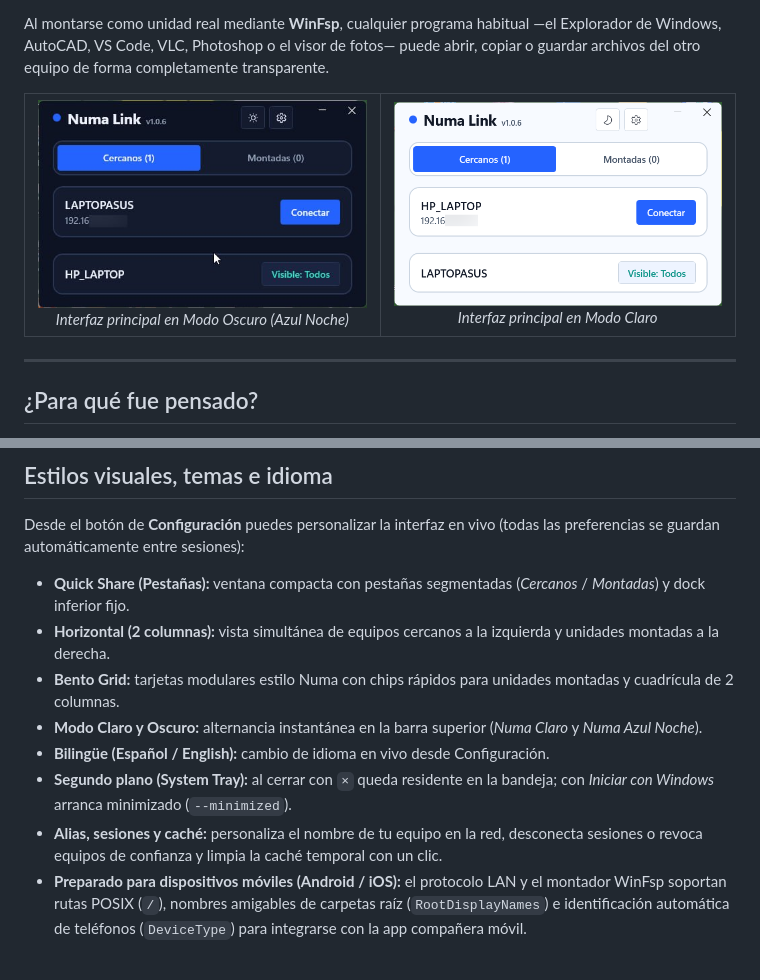
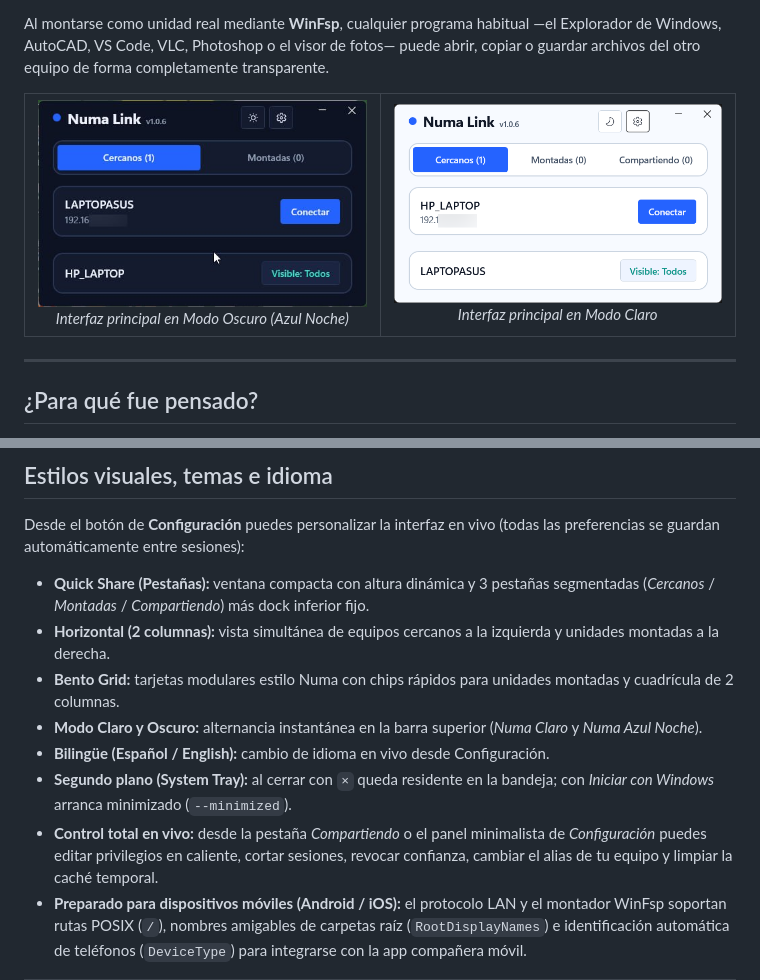
Before and after one commit to Czbm/numa-link, a Markdown page: README.md, 2 parts joined by grey strips. GitHub-like rendering; pictures changed too: docs/screenshots/main-light.png.

Commit message:
docs: update screenshots with Sharing tab and minimalist Settings

```diff
--- a/README.md
+++ b/README.md
@@ -95,11 +95,11 @@ Al montarse como unidad real mediante **WinFsp**, cualquier programa habitual
 
 Desde el botón de **Configuración** puedes personalizar la interfaz en vivo (todas las preferencias se guardan automáticamente entre sesiones):
 
-- **Quick Share (Pestañas):** ventana compacta con pestañas segmentadas (*Cercanos* / *Montadas*) y dock inferior fijo.
+- **Quick Share (Pestañas):** ventana compacta con altura dinámica y 3 pestañas segmentadas (*Cercanos* / *Montadas* / *Compartiendo*) más dock inferior fijo.
 - **Horizontal (2 columnas):** vista simultánea de equipos cercanos a la izquierda y unidades montadas a la derecha.
 - **Bento Grid:** tarjetas modulares estilo Numa con chips rápidos para unidades montadas y cuadrícula de 2 columnas.
 - **Modo Claro y Oscuro:** alternancia instantánea en la barra superior (*Numa Claro* y *Numa Azul Noche*).
 - **Bilingüe (Español / English):** cambio de idioma en vivo desde Configuración.
 - **Segundo plano (System Tray):** al cerrar con `×` queda residente en la bandeja; con *Iniciar con Windows* arranca minimizado (`--minimized`).
-- **Alias, sesiones y caché:** personaliza el nombre de tu equipo en la red, desconecta sesiones o revoca equipos de confianza y limpia la caché temporal con un clic.
+- **Control total en vivo:** desde la pestaña *Compartiendo* o el panel minimalista de *Configuración* puedes editar privilegios en caliente, cortar sesiones, revocar confianza, cambiar el alias de tu equipo y limpiar la caché temporal.
 - **Preparado para dispositivos móviles (Android / iOS):** el protocolo LAN y el montador WinFsp soportan rutas POSIX (`/`), nombres amigables de carpetas raíz (`RootDisplayNames`) e identificación automática de teléfonos (`DeviceType`) para integrarse con la app compañera móvil.
```
Also changed, not shown: other parts of README.md (+9 -0 lines), docs/screenshots/settings-system-dark.png (added), docs/screenshots/sharing-dark.png (added).
